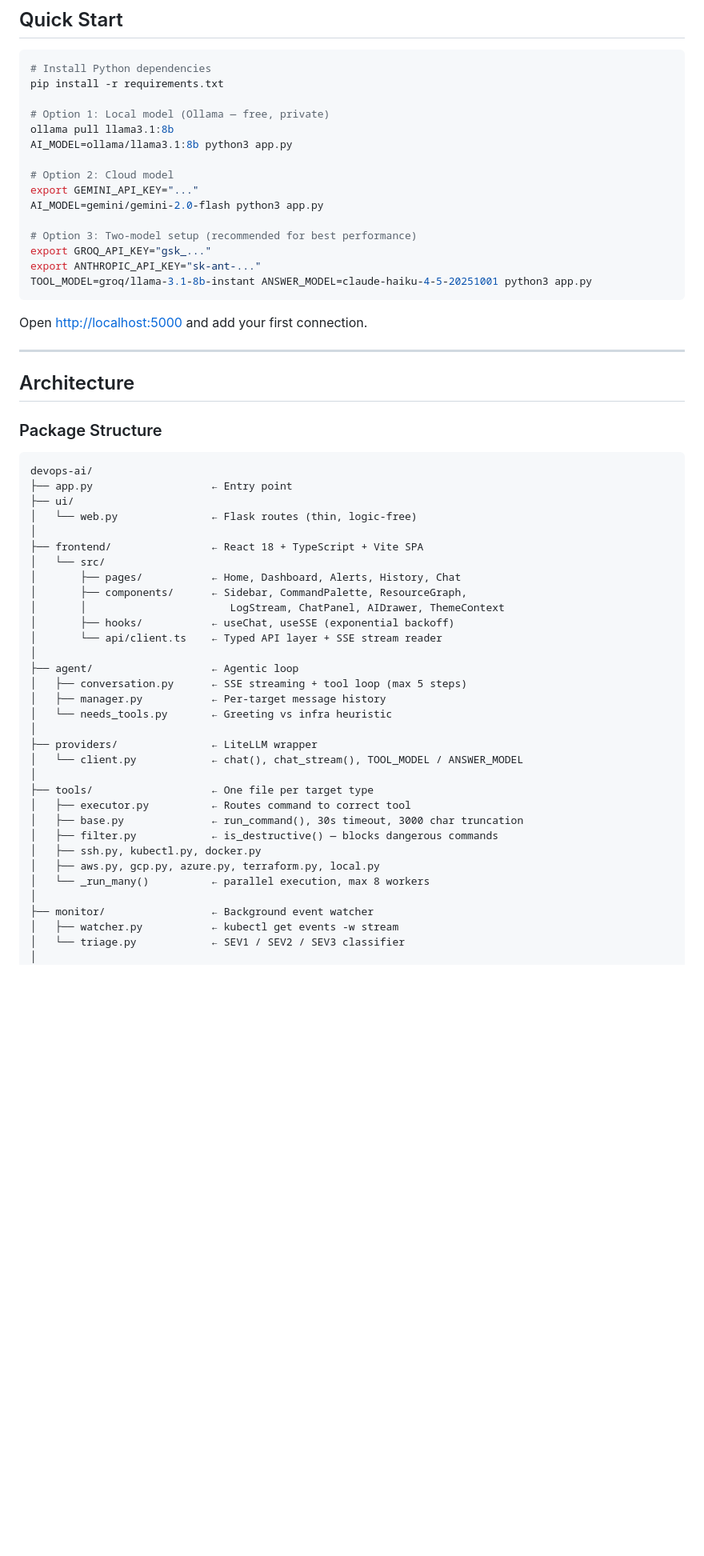
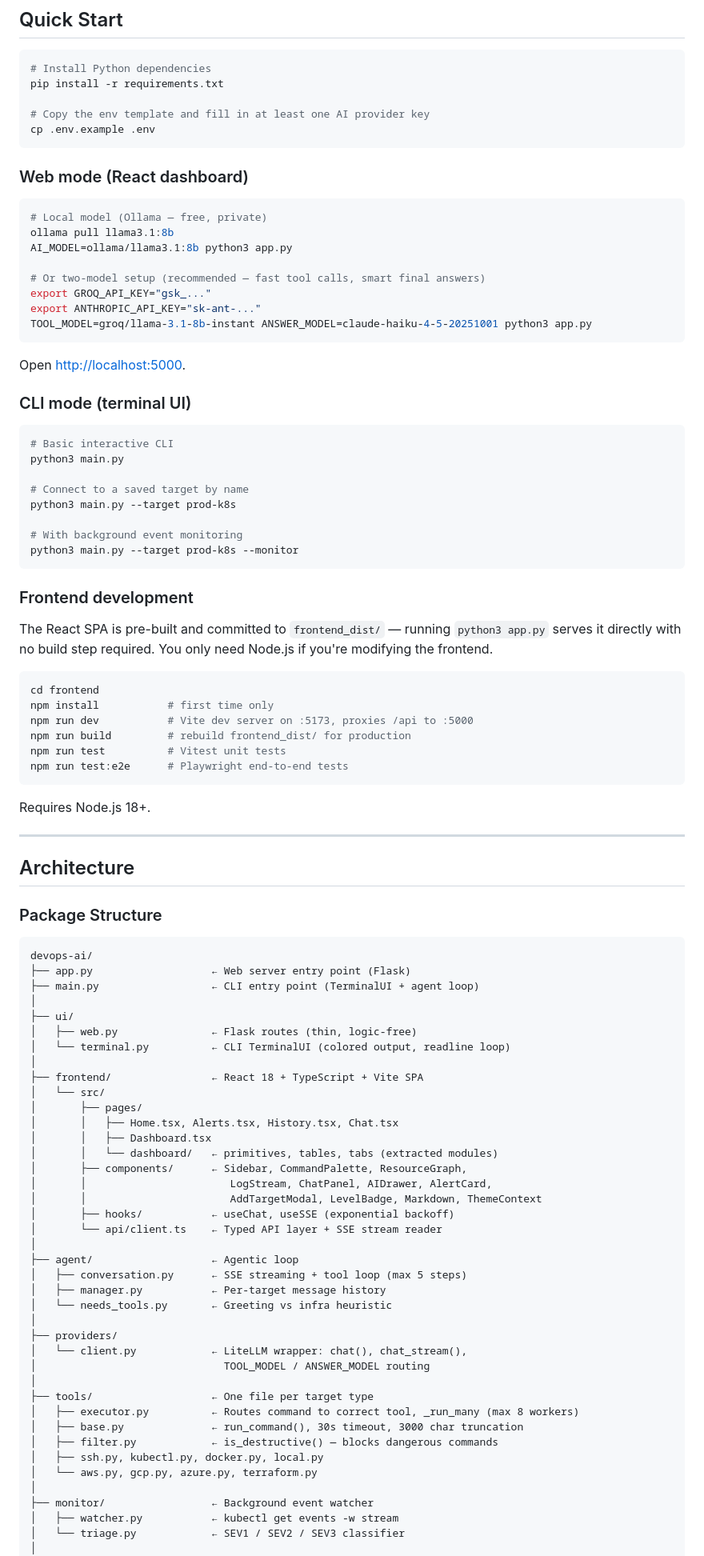
Before and after one commit to gkhandale-aziro/devops-ai, a Markdown page: README.md, the part around one of its changes. Shown at 80% size. GitHub-like rendering; blank space fills up the shorter version.

````diff
--- a/README.md
+++ b/README.md
@@ -106,21 +116,52 @@ TOOL_MODEL=groq/llama-3.1-8b-instant ANSWER_MODEL=claude-haiku-4-5-20251001 pyth
 # Install Python dependencies
 pip install -r requirements.txt
 
-# Option 1: Local model (Ollama — free, private)
+# Copy the env template and fill in at least one AI provider key
+cp .env.example .env
+```
+
+### Web mode (React dashboard)
+
+```bash
+# Local model (Ollama — free, private)
 ollama pull llama3.1:8b
 AI_MODEL=ollama/llama3.1:8b python3 app.py
 
-# Option 2: Cloud model
-export GEMINI_API_KEY="..."
-AI_MODEL=gemini/gemini-2.0-flash python3 app.py
-
-# Option 3: Two-model setup (recommended for best performance)
+# Or two-model setup (recommended — fast tool calls, smart final answers)
 export GROQ_API_KEY="gsk_..."
 export ANTHROPIC_API_KEY="sk-ant-..."
 TOOL_MODEL=groq/llama-3.1-8b-instant ANSWER_MODEL=claude-haiku-4-5-20251001 python3 app.py
 ```
 
-Open [http://localhost:5000](http://localhost:5000) and add your first connection.
+Open [http://localhost:5000](http://localhost:5000).
+
+### CLI mode (terminal UI)
+
+```bash
+# Basic interactive CLI
+python3 main.py
+
+# Connect to a saved target by name
+python3 main.py --target prod-k8s
+
+# With background event monitoring
+python3 main.py --target prod-k8s --monitor
+```
+
+### Frontend development
+
+The React SPA is pre-built and committed to `frontend_dist/` — running `python3 app.py` serves it directly with no build step required. You only need Node.js if you're modifying the frontend.
+
+```bash
+cd frontend
+npm install           # first time only
+npm run dev           # Vite dev server on :5173, proxies /api to :5000
+npm run build         # rebuild frontend_dist/ for production
+npm run test          # Vitest unit tests
+npm run test:e2e      # Playwright end-to-end tests
+```
+
+Requires Node.js 18+.
 
 ---
 
@@ -130,15 +171,22 @@ Open [http://localhost:5000](http://localhost:5000) and add your first connectio
 
 ```
 devops-ai/
-├── app.py                   ← Entry point
+├── app.py                   ← Web server entry point (Flask)
+├── main.py                  ← CLI entry point (TerminalUI + agent loop)
+│
 ├── ui/
-│   └── web.py               ← Flask routes (thin, logic-free)
+│   ├── web.py               ← Flask routes (thin, logic-free)
+│   └── terminal.py          ← CLI TerminalUI (colored output, readline loop)
 │
 ├── frontend/                ← React 18 + TypeScript + Vite SPA
 │   └── src/
-│       ├── pages/           ← Home, Dashboard, Alerts, History, Chat
+│       ├── pages/
+│       │   ├── Home.tsx, Alerts.tsx, History.tsx, Chat.tsx
+│       │   ├── Dashboard.tsx
+│       │   └── dashboard/   ← primitives, tables, tabs (extracted modules)
 │       ├── components/      ← Sidebar, CommandPalette, ResourceGraph,
-│       │                       LogStream, ChatPanel, AIDrawer, ThemeContext
+│       │                       LogStream, ChatPanel, AIDrawer, AlertCard,
+│       │                       AddTargetModal, LevelBadge, Markdown, ThemeContext
 │       ├── hooks/           ← useChat, useSSE (exponential backoff)
 │       └── api/client.ts    ← Typed API layer + SSE stream reader
 │
@@ -147,16 +195,16 @@ devops-ai/
 │   ├── manager.py           ← Per-target message history
 │   └── needs_tools.py       ← Greeting vs infra heuristic
 │
-├── providers/               ← LiteLLM wrapper
-│   └── client.py            ← chat(), chat_stream(), TOOL_MODEL / ANSWER_MODEL
+├── providers/
+│   └── client.py            ← LiteLLM wrapper: chat(), chat_stream(),
+│                              TOOL_MODEL / ANSWER_MODEL routing
 │
 ├── tools/                   ← One file per target type
-│   ├── executor.py          ← Routes command to correct tool
+│   ├── executor.py          ← Routes command to correct tool, _run_many (max 8 workers)
 │   ├── base.py              ← run_command(), 30s timeout, 3000 char truncation
 │   ├── filter.py            ← is_destructive() — blocks dangerous commands
-│   ├── ssh.py, kubectl.py, docker.py
-│   ├── aws.py, gcp.py, azure.py, terraform.py, local.py
-│   └── _run_many()          ← parallel execution, max 8 workers
+│   ├── ssh.py, kubectl.py, docker.py, local.py
+│   └── aws.py, gcp.py, azure.py, terraform.py
 │
 ├── monitor/                 ← Background event watcher
 │   ├── watcher.py           ← kubectl get events -w stream
````
Also changed, not shown: other parts of README.md (+50 -34 lines).
